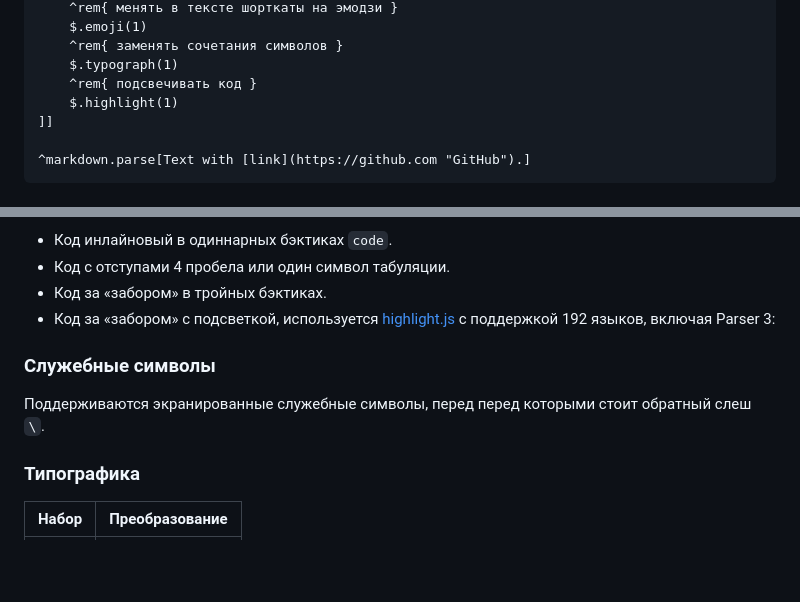
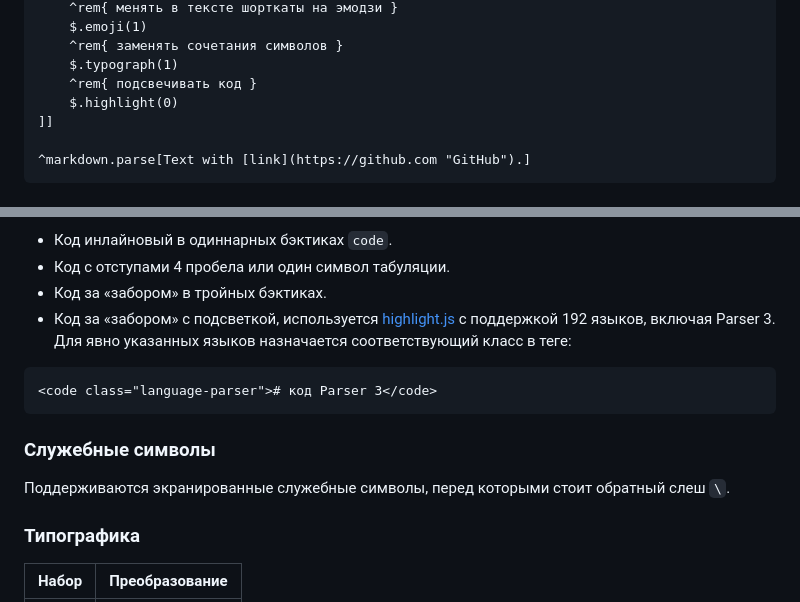
Before and after one commit to Spearance/markdown-p3, a Markdown page: README.md, 2 parts joined by grey strips. GitHub-like rendering; blank space fills up the shorter version.

````diff
--- a/README.md
+++ b/README.md
@@ -20,7 +20,7 @@ $markdown[^markdown::create[
 	^rem{ заменять сочетания символов }
 	$.typograph(1)
 	^rem{ подсвечивать код }
-	$.highlight(1)
+	$.highlight(0)
 ]]
 
 ^markdown.parse[Text with [link](https://github.com "GitHub").]
@@ -68,11 +68,15 @@ $markdown[^markdown::create[
 * Код инлайновый в одиннарных бэктиках `code`.
 * Код с отступами 4 пробела или один символ табуляции.
 * Код за «забором» в тройных бэктиках.
-* Код за «забором» с подсветкой, используется [highlight.js](https://highlightjs.org/) с поддержкой 192 языков, включая Parser 3:
+* Код за «забором» с подсветкой, используется [highlight.js](https://highlightjs.org/) с поддержкой 192 языков, включая Parser 3. Для явно указанных языков назначается соответствующий класс в теге:
+
+``` HTML
+<code class="language-parser"># код Parser 3</code>
+```
 
 ### Служебные символы
 
-Поддерживаются экранированные служебные символы, перед перед которыми стоит обратный слеш `\`.
+Поддерживаются экранированные служебные символы, перед которыми стоит обратный слеш `\`.
 
 ### Типографика
 | Набор| Преобразование |
````
